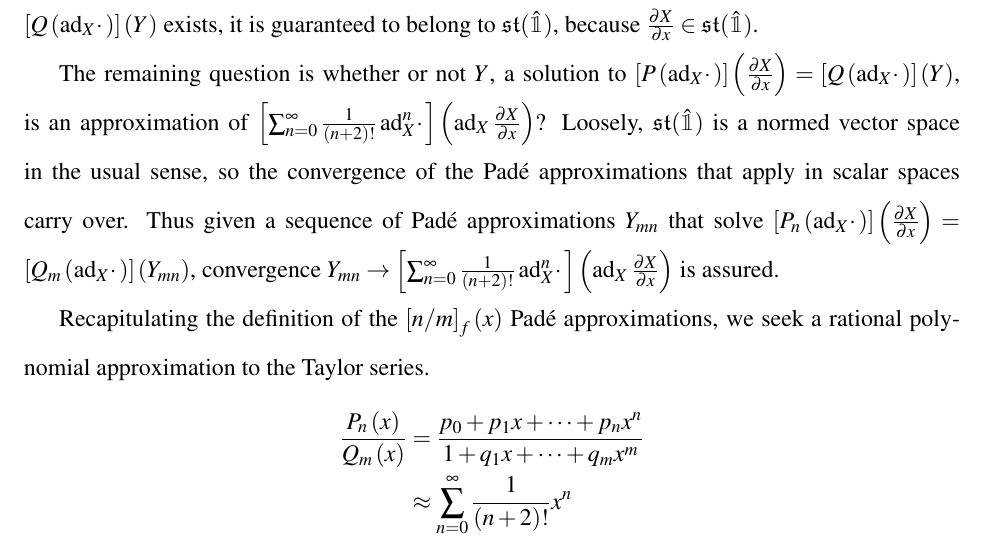
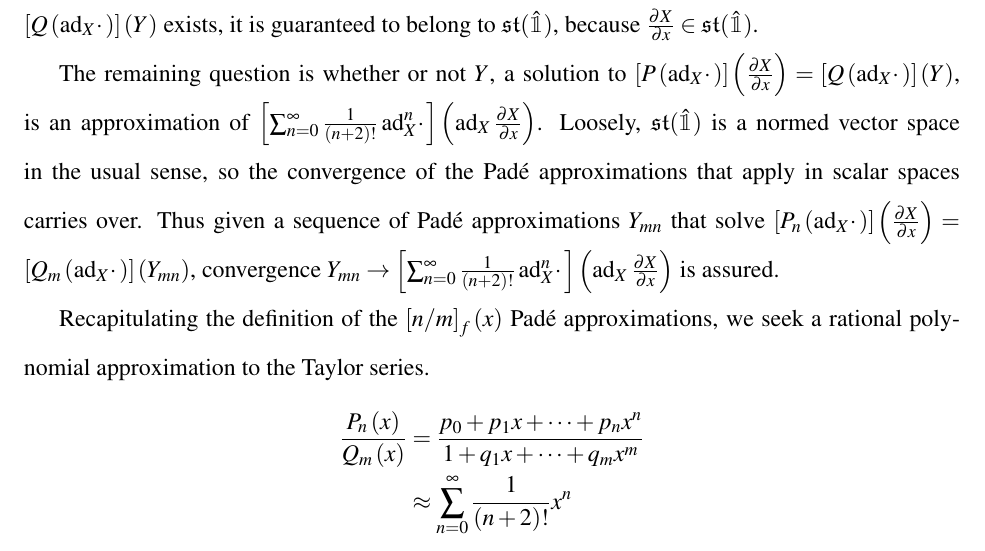
Before and after one commit to aaronsheldon/markov-lie-frechet, a LaTeX thesis (project-main.tex, which reads project-chapter-3.tex): part of page 49 of 80, cut so that both start at the same text. The pictures show the PDF file project-main.pdf that the author committed with the source.

Commit message:
jingjing wu: carry -> carries, strike question mark

```diff
--- a/project-chapter-3.tex
+++ b/project-chapter-3.tex
@@ -133,10 +133,10 @@ It follows that when a solution $Y$ to $\left[P\left(\operatorname{ad}_X \cdotp\
 exists, it is guaranteed to belong to $\mathfrak{st}(\hat{\mathbbm{1}})$, because $\frac{\partial X}{\partial x} \in \mathfrak{st}(\hat{\mathbbm{1}})$.
 
 The remaining question is whether or not $Y$, a solution to $\left[P\left(\operatorname{ad}_X \cdotp\right)\right] \left(\frac{\partial X}{\partial x}\right) = \left[Q\left(\operatorname{ad}_X \cdotp\right)\right] \left(Y\right) $,
-is an approximation of $\left[\sum_{n=0}^{\infty} \frac{1}{\left(n+2\right)!} \operatorname{ad}_X^n \cdotp \right] \left(\operatorname{ad}_X \frac{\partial X}{\partial x} \right)$?
+is an approximation of $\left[\sum_{n=0}^{\infty} \frac{1}{\left(n+2\right)!} \operatorname{ad}_X^n \cdotp \right] \left(\operatorname{ad}_X \frac{\partial X}{\partial x} \right)$.
 Loosely, $\mathfrak{st}(\hat{\mathbbm{1}})$ is a normed vector space in the usual sense, so
-the convergence of the Pad\'{e} approximations that apply in scalar spaces carry over. Thus given
-a sequence of Pad\'{e} approximations $Y_{mn}$ that solve $\left[P_n\left(\operatorname{ad}_X \cdotp\right)\right] \left(\frac{\partial X}{\partial x}\right) = \left[Q_m\left(\operatorname{ad}_X \cdotp\right)\right] \left(Y_{mn}\right) $,
+the convergence of the Pad\'{e} approximations that apply in scalar spaces carries over.
+Thus given a sequence of Pad\'{e} approximations $Y_{mn}$ that solve $\left[P_n\left(\operatorname{ad}_X \cdotp\right)\right] \left(\frac{\partial X}{\partial x}\right) = \left[Q_m\left(\operatorname{ad}_X \cdotp\right)\right] \left(Y_{mn}\right) $,
 convergence $Y_{mn} \rightarrow \left[\sum_{n=0}^{\infty} \frac{1}{\left(n+2\right)!} \operatorname{ad}_X^n \cdotp \right] \left(\operatorname{ad}_X \frac{\partial X}{\partial x} \right)$
 is assured.
 
```
Also changed, not shown: project-main.pdf.
